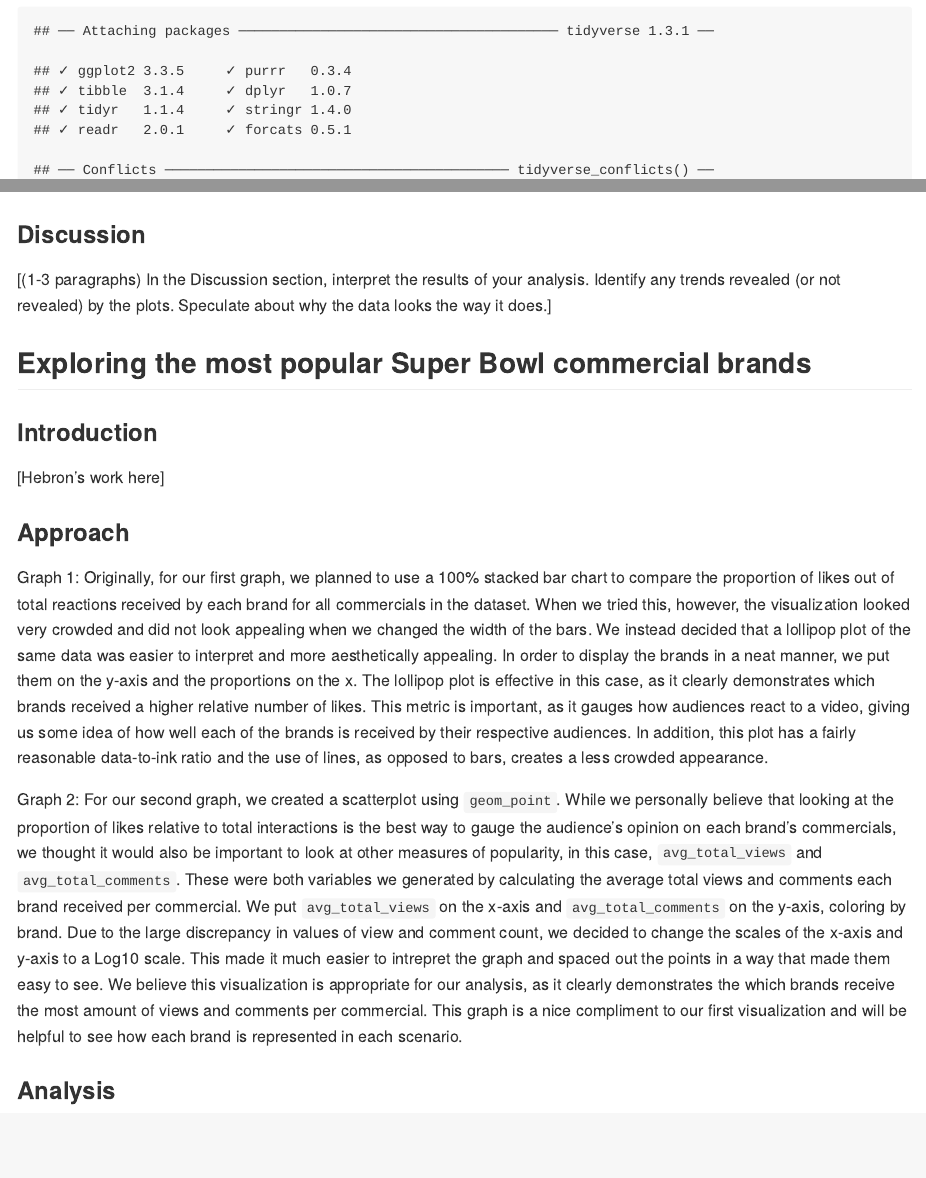
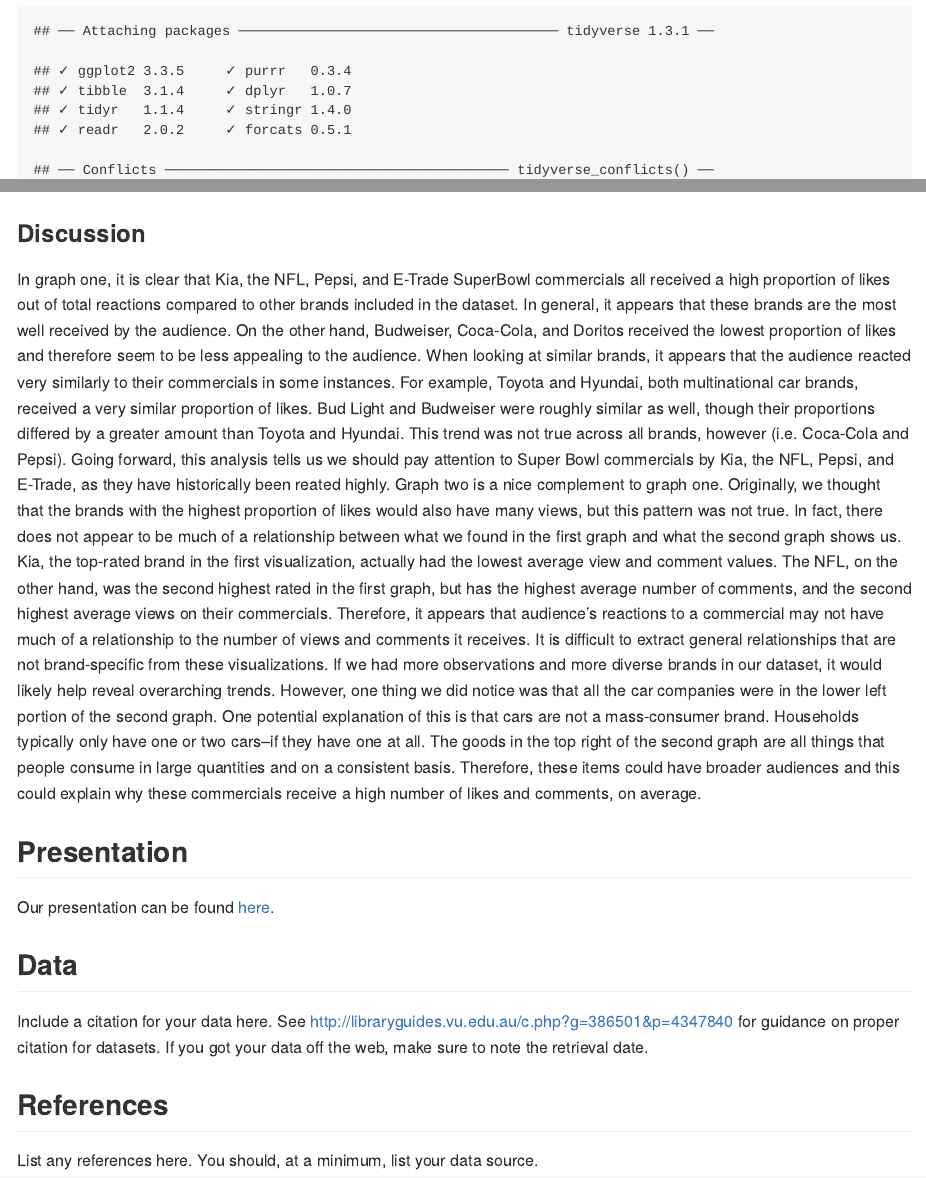
Before and after one commit to vizdata-f21/project-1-the_outliers, an R Markdown document (README.Rmd): the page in a window 1100 px wide, from 140 px down, and a second part further down, joined at a grey line. The pictures show the output file README.md that the author committed with the source, drawn offline in the style of GitHub; long lines of code are wrapped.

Commit message:
organized readme

```diff
--- a/README.Rmd
+++ b/README.Rmd
@@ -253,0 +246,56 @@
+### Discussion
+
+In graph one, it is clear that Kia, the NFL, Pepsi, and E-Trade
+SuperBowl commercials all received a high proportion of likes out of
+total reactions compared to other brands included in the dataset. In
+general, it appears that these brands are the most well received by the
+audience. On the other hand, Budweiser, Coca-Cola, and Doritos received
+the lowest proportion of likes and therefore seem to be less appealing
+to the audience. When looking at similar brands, it appears that the
+audience reacted very similarly to their commercials in some instances.
+For example, Toyota and Hyundai, both multinational car brands, received
+a very similar proportion of likes. Bud Light and Budweiser were roughly
+similar as well, though their proportions differed by a greater amount
+than Toyota and Hyundai. This trend was not true across all brands,
+however (i.e. Coca-Cola and Pepsi). Going forward, this analysis tells
+us we should pay attention to Super Bowl commercials by Kia, the NFL,
+Pepsi, and E-Trade, as they have historically been reated highly.
+Graph two is a nice complement to graph one. Originally, we thought that
+the brands with the highest proportion of likes would also have many
+views, but this pattern was not true. In fact, there does not appear to
+be much of a relationship between what we found in the first graph and
+what the second graph shows us. Kia, the top-rated brand in the first
+visualization, actually had the lowest average view and comment values.
+The NFL, on the other hand, was the second highest rated in the first
+graph, but has the highest average number of comments, and the second
+highest average views on their commercials. Therefore, it appears that
+audience’s reactions to a commercial may not have much of a relationship
+to the number of views and comments it receives.
+It is difficult to extract general relationships that are not
+brand-specific from these visualizations. If we had more observations
+and more diverse brands in our dataset, it would likely help reveal
+overarching trends. However, one thing we did notice was that all the
+car companies were in the lower left portion of the second graph. One
+potential explanation of this is that cars are not a mass-consumer
+brand. Households typically only have one or two cars–if they have one
+at all. The goods in the top right of the second graph are all things
+that people consume in large quantities and on a consistent basis.
+Therefore, these items could have broader audiences and this could
+explain why these commercials receive a high number of likes and
+comments, on average.
+
+## Presentation
+
+Our presentation can be found [here](presentation/presentation.html).
+
+## Data
+
+Include a citation for your data here. See
+<http://libraryguides.vu.edu.au/c.php?g=386501&p=4347840> for guidance
+on proper citation for datasets. If you got your data off the web, make
+sure to note the retrieval date.
+
+## References
+
+List any references here. You should, at a minimum, list your data
+source.
```
Also changed, not shown: README.md, README_files/figure-gfm/q2_p2_graph-1.png, README_files/figure-gfm/unnamed-chunk-2-1.gif (added), README.Rmd (164 more changed lines).
